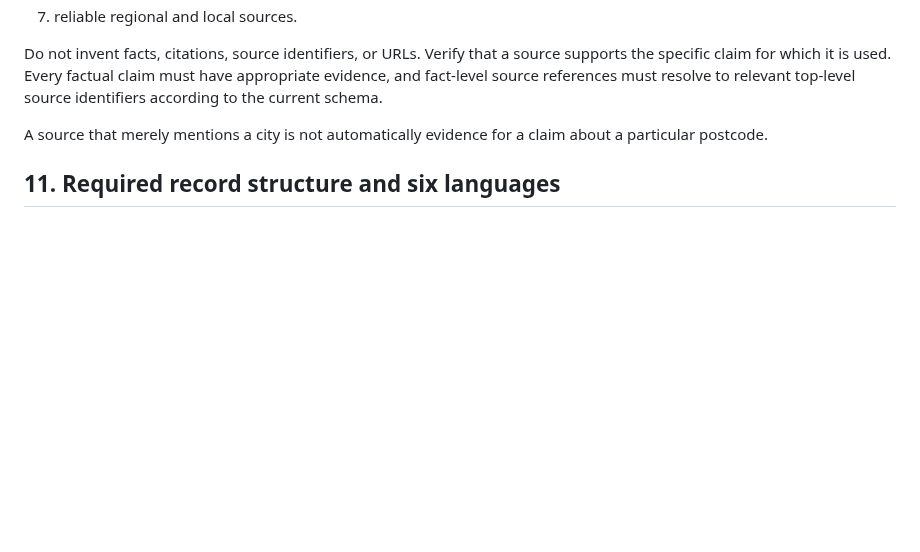
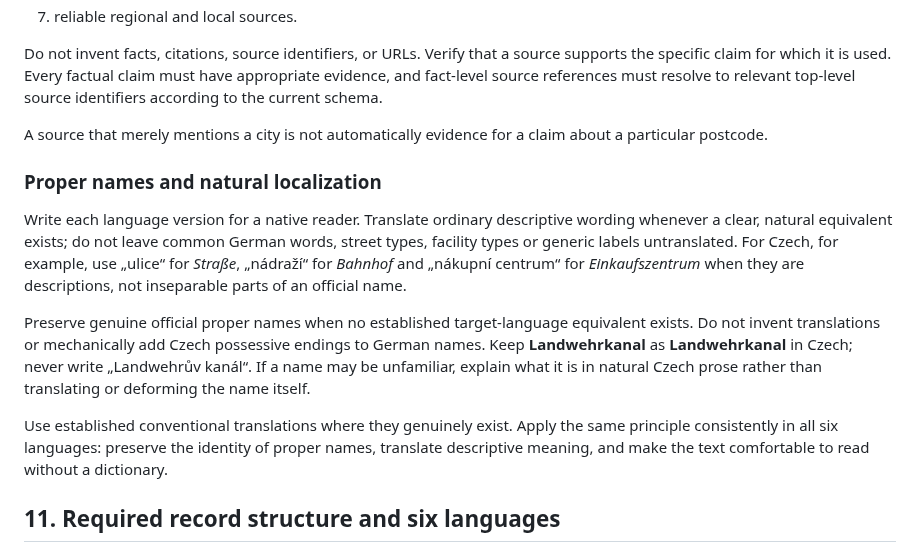
Before and after one commit to Wildwavestylez/travel, a Markdown page: data/germany/prompt_rework.md, the part around the change. Rendered like a GitHub page; blank space fills up the shorter version.

Commit message:
Add proper-name and translation guidance to rework prompt

```diff
--- a/data/germany/prompt_rework.md
+++ b/data/germany/prompt_rework.md
@@ -187,6 +187,13 @@ Do not invent facts, citations, source identifiers, or URLs. Verify that a sourc
 
 A source that merely mentions a city is not automatically evidence for a claim about a particular postcode.
 
+### Proper names and natural localization
+Write each language version for a native reader. Translate ordinary descriptive wording whenever a clear, natural equivalent exists; do not leave common German words, street types, facility types or generic labels untranslated. For Czech, for example, use „ulice“ for *Straße*, „nádraží“ for *Bahnhof* and „nákupní centrum“ for *Einkaufszentrum* when they are descriptions, not inseparable parts of an official name.
+
+Preserve genuine official proper names when no established target-language equivalent exists. Do not invent translations or mechanically add Czech possessive endings to German names. Keep **Landwehrkanal** as **Landwehrkanal** in Czech; never write „Landwehrův kanál“. If a name may be unfamiliar, explain what it is in natural Czech prose rather than translating or deforming the name itself.
+
+Use established conventional translations where they genuinely exist. Apply the same principle consistently in all six languages: preserve the identity of proper names, translate descriptive meaning, and make the text comfortable to read without a dictionary.
+
 ## 11. Required record structure and six languages
 
 Follow `data/germany/schema.json` exactly, including every required field and its constraints. Do not rely on an old record's structure as proof that it is valid. Pay particular attention to the required geographic points, access point, verification fields, photo structure, sources, facts, and translations.
```
